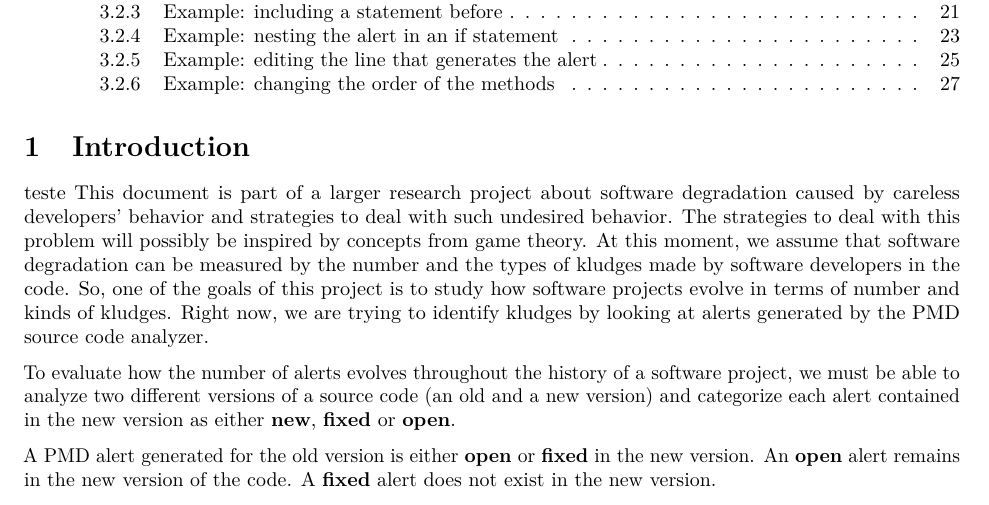
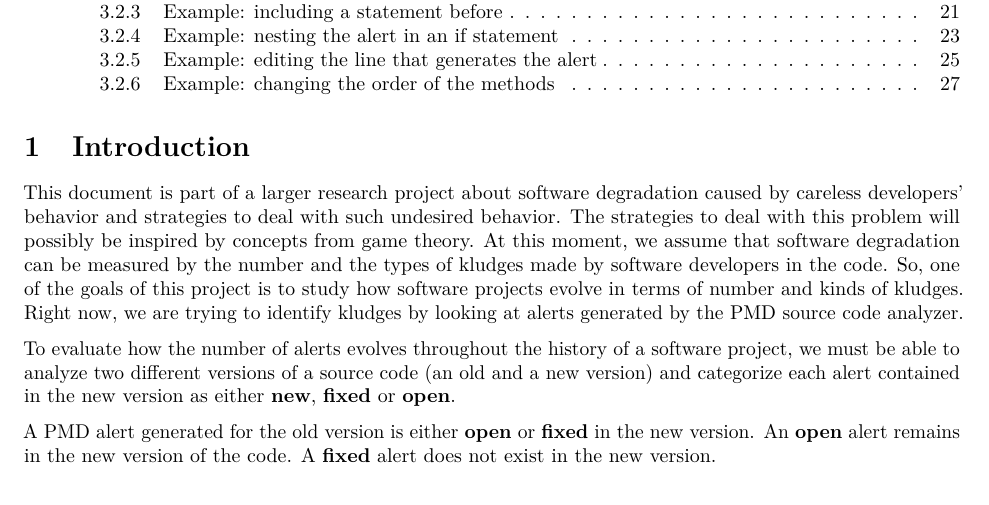
Before and after one commit to crotman/kludgenudger-overleaf-advisor, a LaTeX document (match_algorithm_description.tex): part of page 1 of 30, cut so that both start at the same text. Compiled offline with pdfLaTeX.

Commit message:
changes in overleaf

```diff
--- a/match_algorithm_description.tex
+++ b/match_algorithm_description.tex
@@ -137,7 +137,7 @@
 
 \section{Introduction}\label{intro}
 
-teste This document is part of a larger research project about software
+This document is part of a larger research project about software
 degradation caused by careless developers' behavior and strategies to
 deal with such undesired behavior. The strategies to deal with this
 problem will possibly be inspired by concepts from game theory. At this
```
